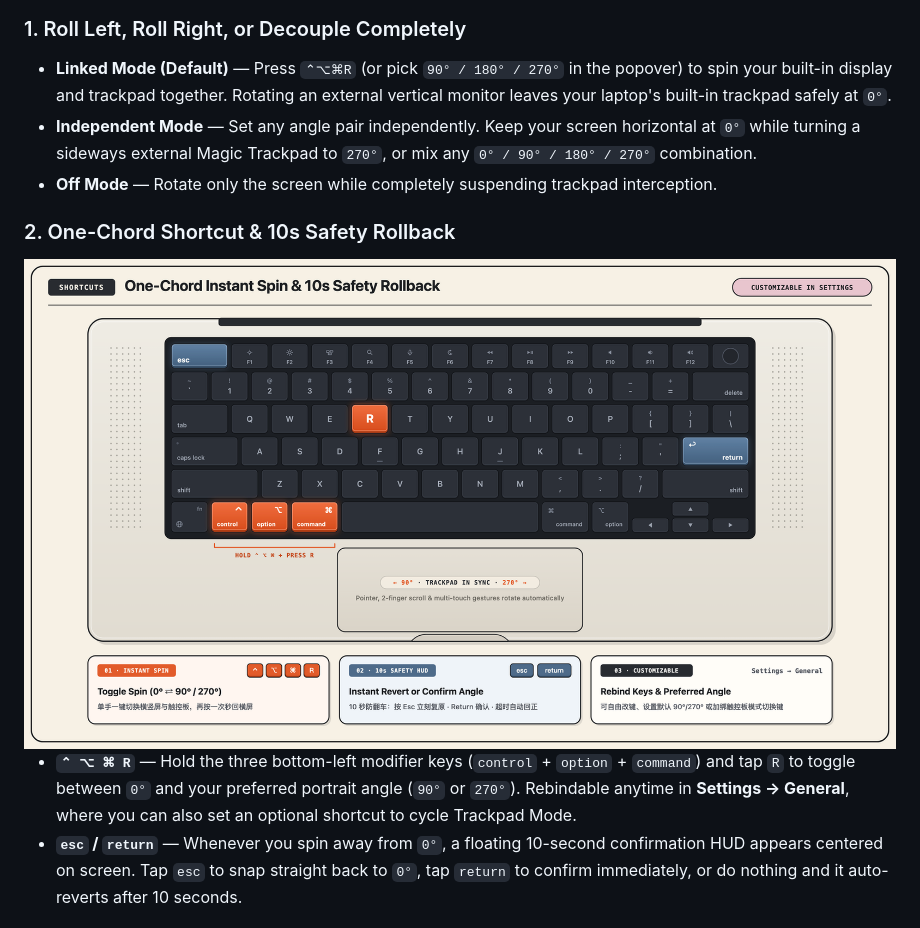
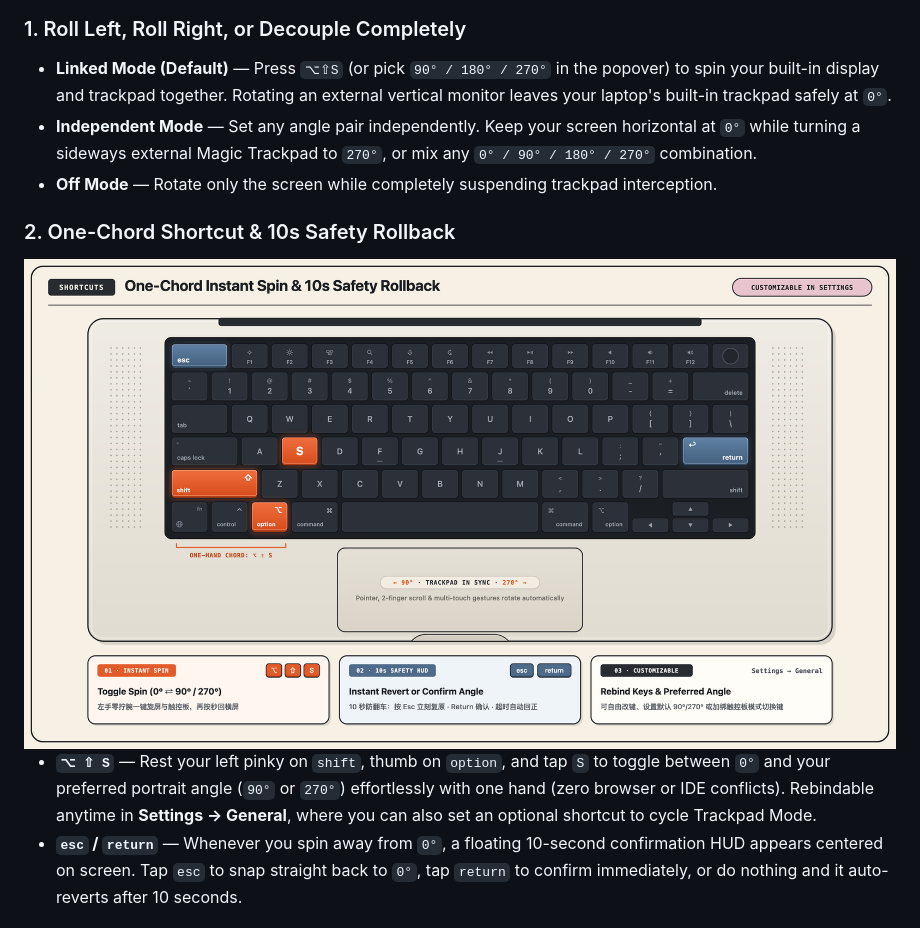
Before and after one commit to BobbyCats/SpinMac, a Markdown page: README.md, the part around one of its changes. Drawn GitHub-style; pictures changed too: docs/assets/shortcuts-keyboard.png.

```diff
--- a/README.md
+++ b/README.md
@@ -88,7 +88,7 @@ NOTARY_PROFILE="your-notary-profile" \
 </div>
 
 ### 1. Roll Left, Roll Right, or Decouple Completely
-- **Linked Mode (Default)** — Press `⌃⌥⌘R` (or pick `90° / 180° / 270°` in the popover) to spin your built-in display and trackpad together. Rotating an external vertical monitor leaves your laptop's built-in trackpad safely at `0°`.
+- **Linked Mode (Default)** — Press `⌥⇧S` (or pick `90° / 180° / 270°` in the popover) to spin your built-in display and trackpad together. Rotating an external vertical monitor leaves your laptop's built-in trackpad safely at `0°`.
 - **Independent Mode** — Set any angle pair independently. Keep your screen horizontal at `0°` while turning a sideways external Magic Trackpad to `270°`, or mix any `0° / 90° / 180° / 270°` combination.
 - **Off Mode** — Rotate only the screen while completely suspending trackpad interception.
 
@@ -99,6 +99,6 @@ NOTARY_PROFILE="your-notary-profile" \
 </div>
 
-- **`⌃ ⌥ ⌘ R`** — Hold the three bottom-left modifier keys (`control` + `option` + `command`) and tap `R` to toggle between `0°` and your preferred portrait angle (`90°` or `270°`). Rebindable anytime in **Settings → General**, where you can also set an optional shortcut to cycle Trackpad Mode.
+- **`⌥ ⇧ S`** — Rest your left pinky on `shift`, thumb on `option`, and tap `S` to toggle between `0°` and your preferred portrait angle (`90°` or `270°`) effortlessly with one hand (zero browser or IDE conflicts). Rebindable anytime in **Settings → General**, where you can also set an optional shortcut to cycle Trackpad Mode.
 - **`esc` / `return`** — Whenever you spin away from `0°`, a floating 10-second confirmation HUD appears centered on screen. Tap `esc` to snap straight back to `0°`, tap `return` to confirm immediately, or do nothing and it auto-reverts after 10 seconds.
 
 ### 3. Full Multi-Touch Gesture Parity
```
Also changed, not shown: other parts of README.md (+2 -2 lines), README.zh-CN.md (+4 -4 lines), docs/assets/ui-showcase.png, 6 other files.
